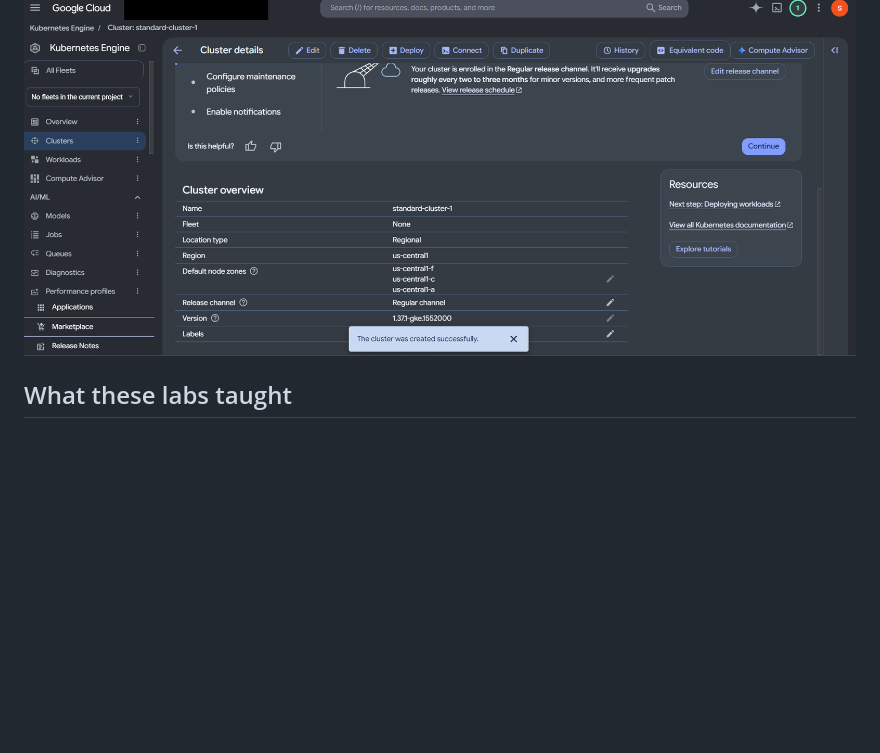
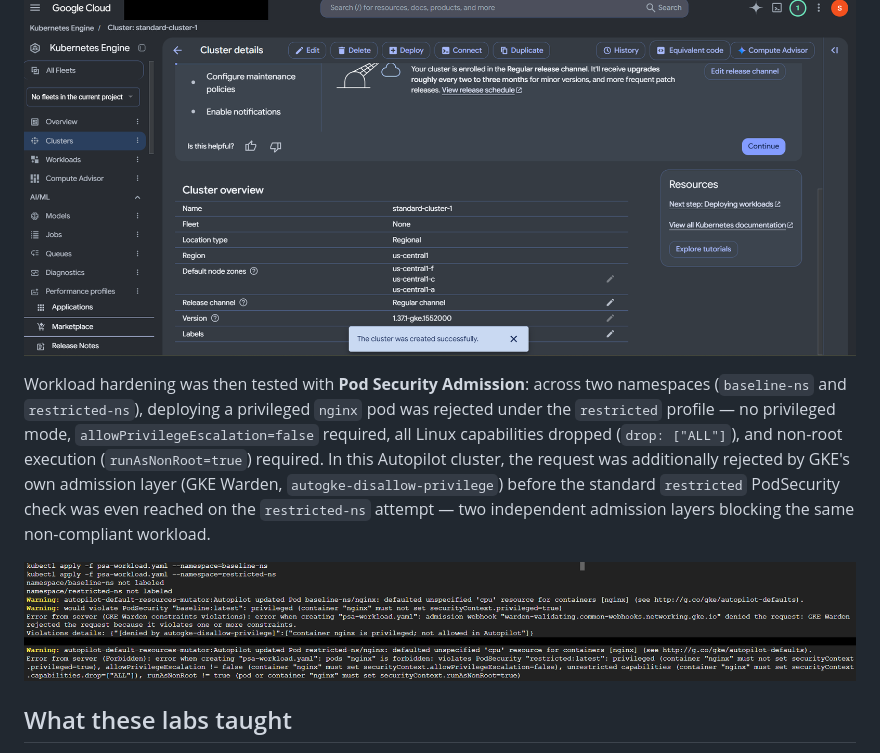
Before and after one commit to Ryad-Cyber/gcp-security-lab, a Markdown page: README.md, the part around the change. Rendered like a GitHub page; pictures changed too: screenshots/10-gke-pod-security-admission-restricted-forbidden.png (added); blank space fills up the shorter version.

Commit message:
Add Pod Security Admission evidence (restricted profile rejection)
A privileged nginx pod deployed to baseline-ns and restricted-ns was
rejected under the restricted Pod Security Standard (no privileged mode,
allowPrivilegeEscalation=false, dropped capabilities, non-root execution).
On this Autopilot cluster the restricted-ns attempt was also blocked
earlier by GKE Warden's own admission layer. Screenshot has the requesting
user's Qwiklabs principal email redacted.

Co-Authored-By: Claude Sonnet 5 <noreply@anthropic.com>

```diff
--- a/README.md
+++ b/README.md
@@ -109,6 +109,19 @@ from silently escalating its own privileges through node service accounts.
 
 ![GKE cluster standard-cluster-1 created in us-central1, Regular release channel](screenshots/09-gke-cluster-overview.png)
 
+Workload hardening was then tested with **Pod Security Admission**: across
+two namespaces (`baseline-ns` and `restricted-ns`), deploying a privileged
+`nginx` pod was rejected under the `restricted` profile — no privileged
+mode, `allowPrivilegeEscalation=false` required, all Linux capabilities
+dropped (`drop: ["ALL"]`), and non-root execution (`runAsNonRoot=true`)
+required. In this Autopilot cluster, the request was additionally rejected
+by GKE's own admission layer (GKE Warden, `autogke-disallow-privilege`)
+before the standard `restricted` PodSecurity check was even reached on the
+`restricted-ns` attempt — two independent admission layers blocking the
+same non-compliant workload.
+
+![Privileged nginx pod rejected by Pod Security Admission under the restricted profile](screenshots/10-gke-pod-security-admission-restricted-forbidden.png)
+
 ## What these labs taught
 
 Private Google Access and Cloud NAT solve two different halves of the same
```
